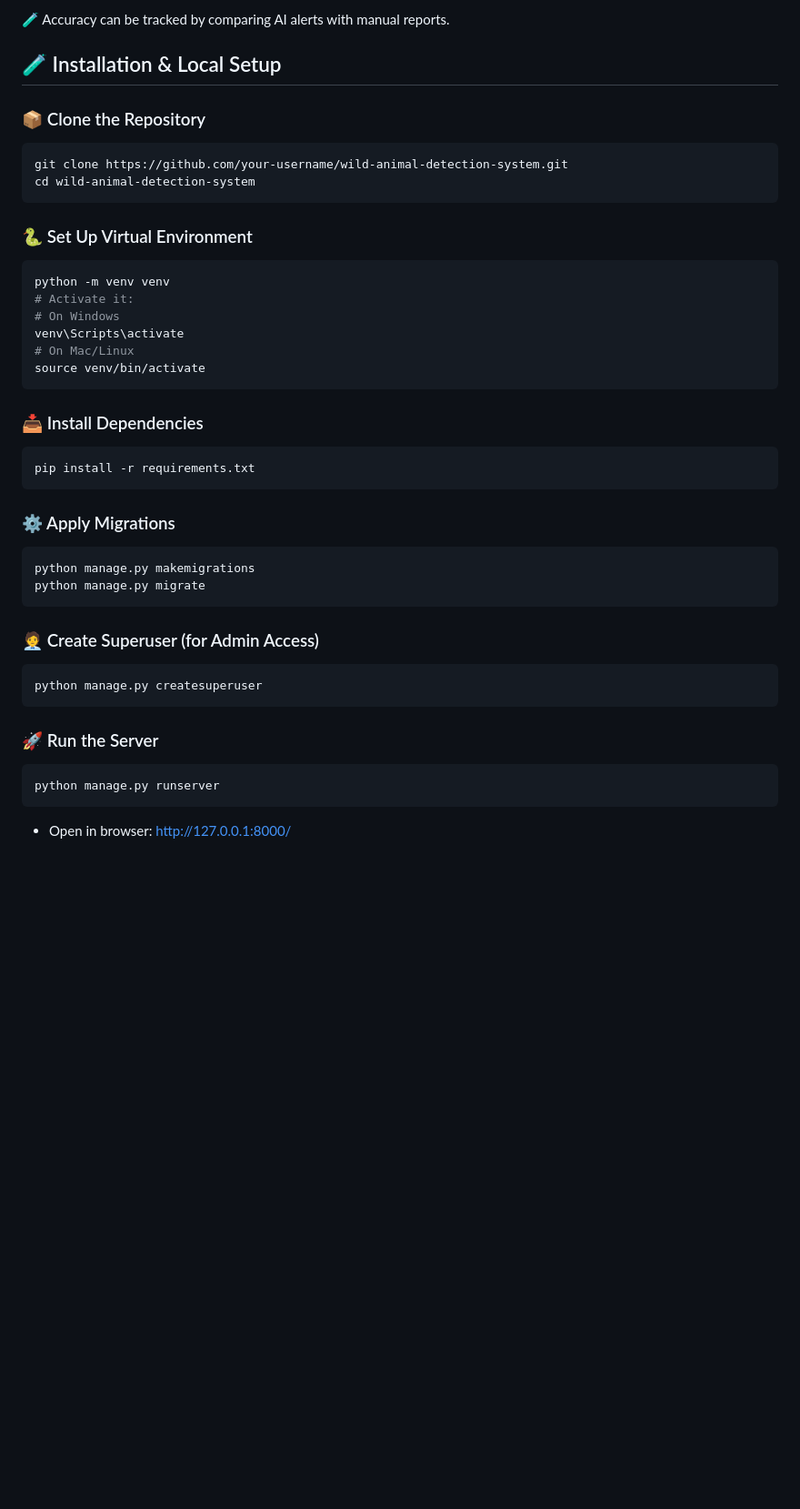
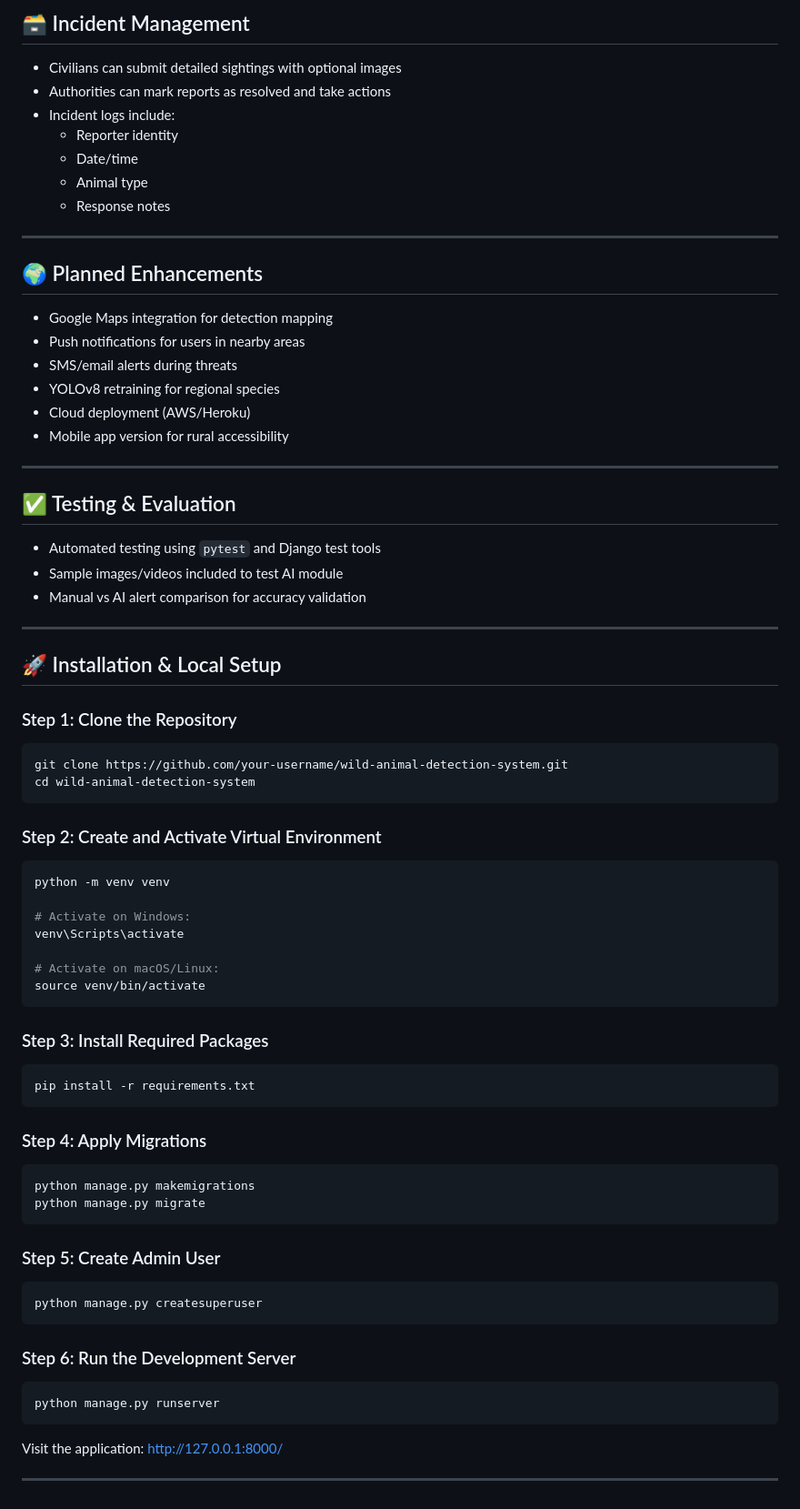
Before and after one commit to michu-mrish/wildanimal-detector-, a Markdown page: README.md, the part around one of its changes. Shown at 91% size. Drawn GitHub-style; blank space fills up the shorter version.

````diff
--- a/README.md
+++ b/README.md
@@ -98,50 +68,81 @@ You can include this to highlight the scalability or roadmap:
 
-🧪 Accuracy can be tracked by comparing AI alerts with manual reports.
+## 🗃️ Incident Management
 
+- Civilians can submit detailed sightings with optional images
+- Authorities can mark reports as resolved and take actions
+- Incident logs include:
+  - Reporter identity
+  - Date/time
+  - Animal type
+  - Response notes
 
-## 🧪 Installation & Local Setup
+---
 
-### 📦 Clone the Repository
+## 🌍 Planned Enhancements
+
+- Google Maps integration for detection mapping
+- Push notifications for users in nearby areas
+- SMS/email alerts during threats
+- YOLOv8 retraining for regional species
+- Cloud deployment (AWS/Heroku)
+- Mobile app version for rural accessibility
+
+---
+
+## ✅ Testing & Evaluation
+
+- Automated testing using `pytest` and Django test tools
+- Sample images/videos included to test AI module
+- Manual vs AI alert comparison for accuracy validation
+
+---
+
+## 🚀 Installation & Local Setup
+
+### Step 1: Clone the Repository
 
 ```bash
 git clone https://github.com/your-username/wild-animal-detection-system.git
 cd wild-animal-detection-system
 ```
 
-### 🐍 Set Up Virtual Environment
+### Step 2: Create and Activate Virtual Environment
 
 ```bash
 python -m venv venv
-# Activate it:
-# On Windows
+
+# Activate on Windows:
 venv\Scripts\activate
-# On Mac/Linux
+
+# Activate on macOS/Linux:
 source venv/bin/activate
 ```
 
-### 📥 Install Dependencies
+### Step 3: Install Required Packages
 
 ```bash
 pip install -r requirements.txt
 ```
 
-### ⚙️ Apply Migrations
+### Step 4: Apply Migrations
 
 ```bash
 python manage.py makemigrations
 python manage.py migrate
 ```
 
-### 🧑‍💼 Create Superuser (for Admin Access)
+### Step 5: Create Admin User
 
 ```bash
 python manage.py createsuperuser
 ```
 
-### 🚀 Run the Server
+### Step 6: Run the Development Server
 
 ```bash
 python manage.py runserver
 ```
 
-- Open in browser: [http://127.0.0.1:8000/](http://127.0.0.1:8000/)
+Visit the application: [http://127.0.0.1:8000/](http://127.0.0.1:8000/)
+
+---
````
Also changed, not shown: other parts of README.md (+40 -70 lines).
